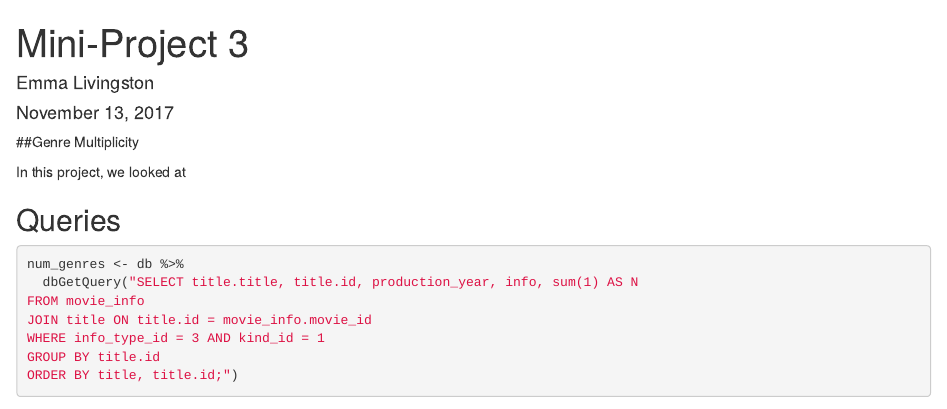
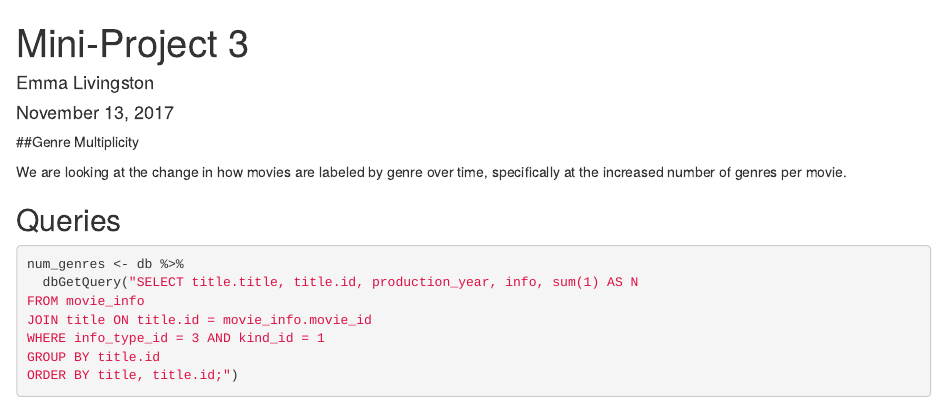
Before and after one commit to emmal73/mp3, an R Markdown document (mp3.Rmd): the page in a window 1100 px wide, from its top. Rendered offline with R 4.5, knitr and Pandoc, with nearby package versions; some code elsewhere in the file could not run offline.

Commit message:
some minor edits that are probably going to get deleted v soon

```diff
--- a/mp3.Rmd
+++ b/mp3.Rmd
@@ -18,7 +18,7 @@ db <- dbConnect_scidb(dbname = "imdb")
 
 ##Genre Multiplicity
 
-In this project, we looked at
+We are looking at the change in how movies are labeled by genre over time, specifically at the increased number of genres per movie.
 
 
 ## Queries
```
